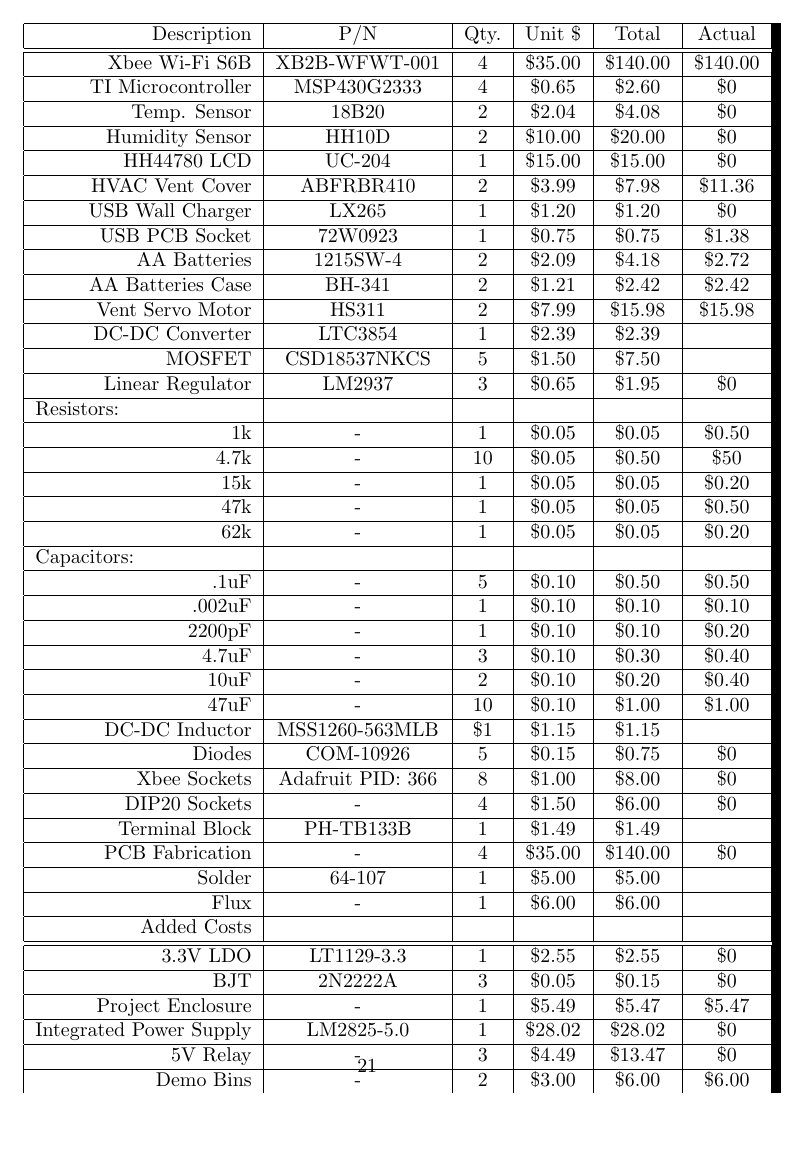
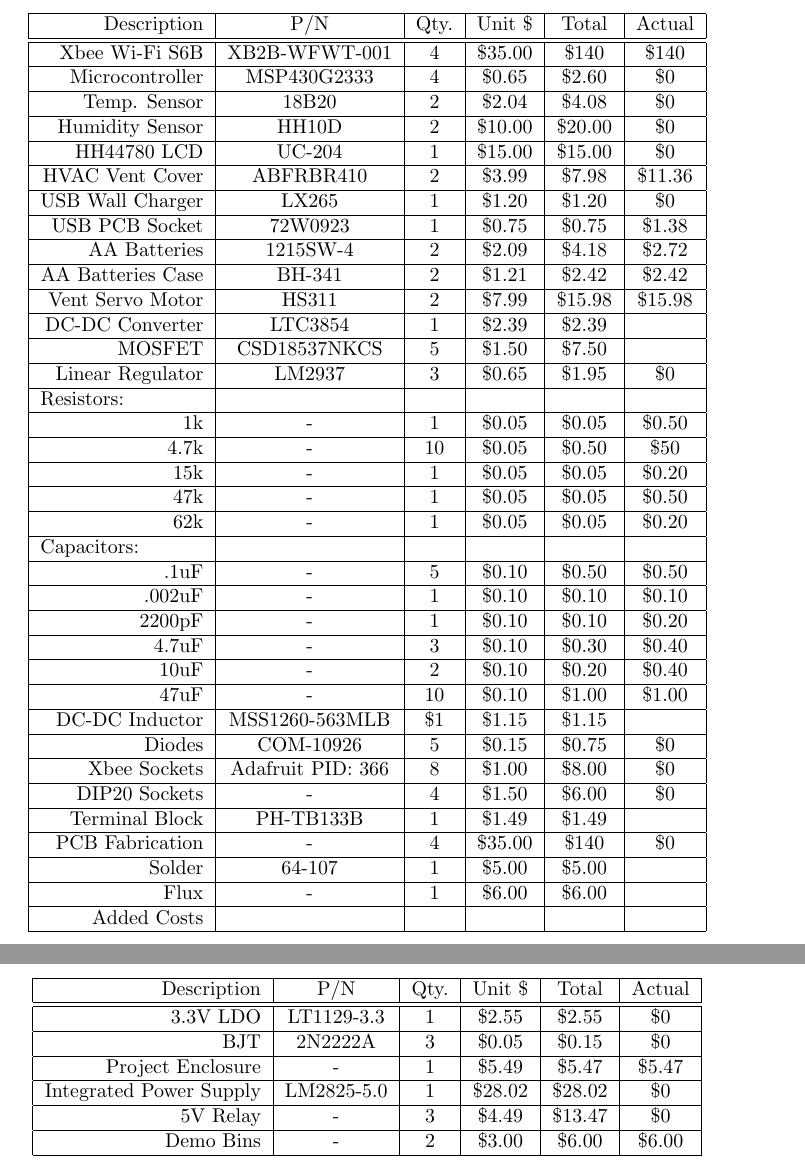
Before and after one commit to dw19375/SeniorDesign, a LaTeX document (final_report/main.tex, which reads final_report/costs.tex): part of page 22 of 31 before the commit and two parts of pages 22 and 23 of 31 after it, the two joined at a grey line, cut so that both start at the same text, the shorter picture padded with empty space. Compiled offline with pdfLaTeX.

Commit message:
Fixed table overfull boxes.

```diff
--- a/final_report/costs.tex
+++ b/final_report/costs.tex
@@ -7,9 +7,9 @@
 {Description} & {P/N} & {Qty.} & {Unit \$} & {Total} & {Actual}\\
 \hline
 \hline
-Xbee Wi-Fi S6B & XB2B-WFWT-001 & 4 & \$35.00 & \$140.00 & \$140.00\\
+Xbee Wi-Fi S6B & XB2B-WFWT-001 & 4 & \$35.00 & \$140 & \$140\\
 \hline
-TI Microcontroller & MSP430G2333 & 4 & \$0.65 & \$2.60 & \$0\\
+Microcontroller & MSP430G2333 & 4 & \$0.65 & \$2.60 & \$0\\
 \hline
 Temp. Sensor & 18B20 & 2 & \$2.04 & \$4.08 & \$0\\
 \hline
@@ -71,13 +71,19 @@
 \hline
 {Terminal Block} & PH-TB133B & 1 & \$1.49 & \$1.49 &\\
 \hline
-{PCB Fabrication} & - & 4 & \$35.00 & \$140.00 & \$0\\
+{PCB Fabrication} & - & 4 & \$35.00 & \$140 & \$0\\
 \hline
 {Solder} & 64-107 & 1 & \$5.00 & \$5.00 &\\
 \hline
 {Flux} & - & 1 & \$6.00 & \$6.00 &\\
 \hline
 {Added Costs} &  &  &  &  &\\
+\hline
+\end{tabular}%
+
+\begin{tabular}{|r|c|c|c|c|c|}
+\hline
+{Description} & {P/N} & {Qty.} & {Unit \$} & {Total} & {Actual}\\
 \hline
 \hline
 {3.3V LDO} & LT1129-3.3 & 1 & \$2.55 & \$2.55 & \$0\\
```
Also changed, not shown: final_report/costs.tex (3 more changed lines).
